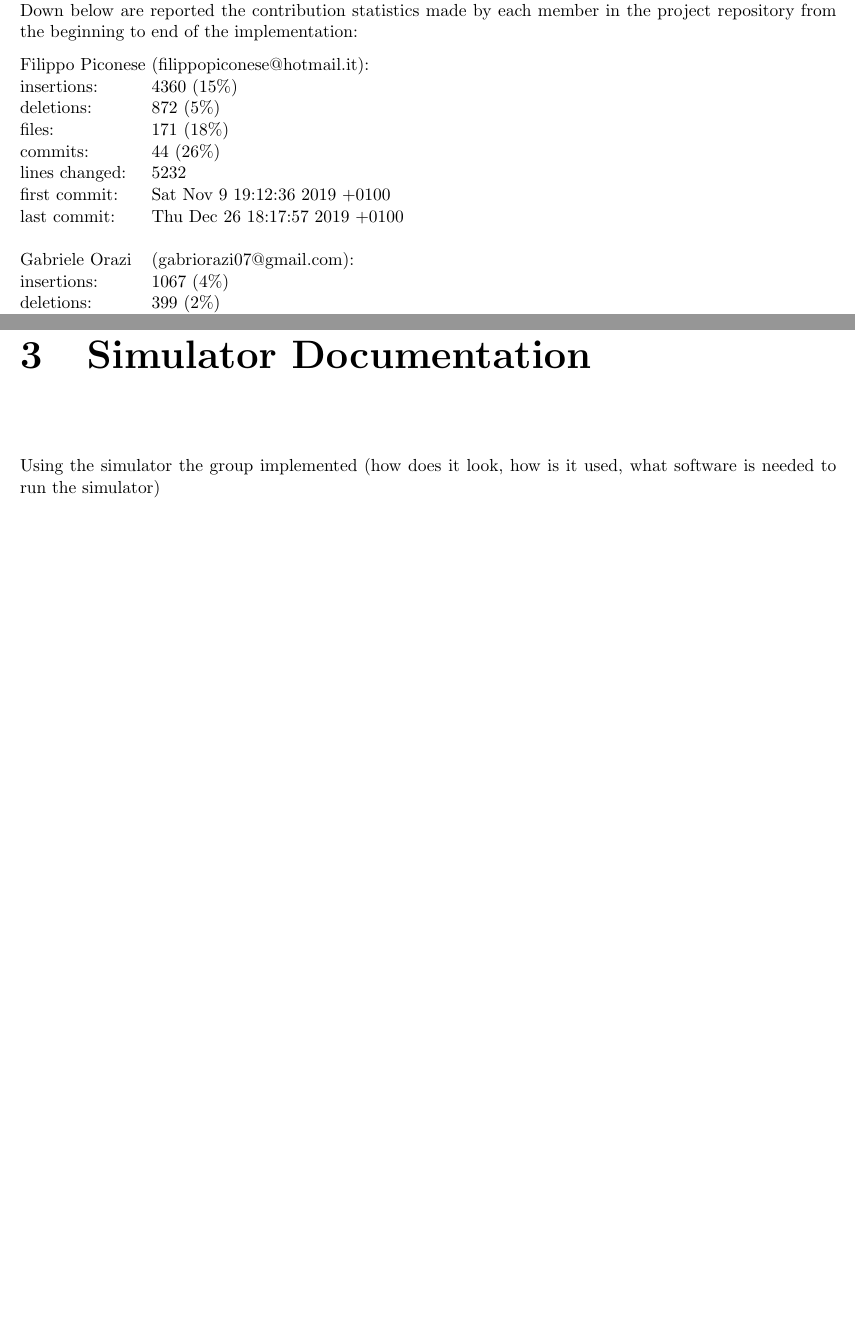
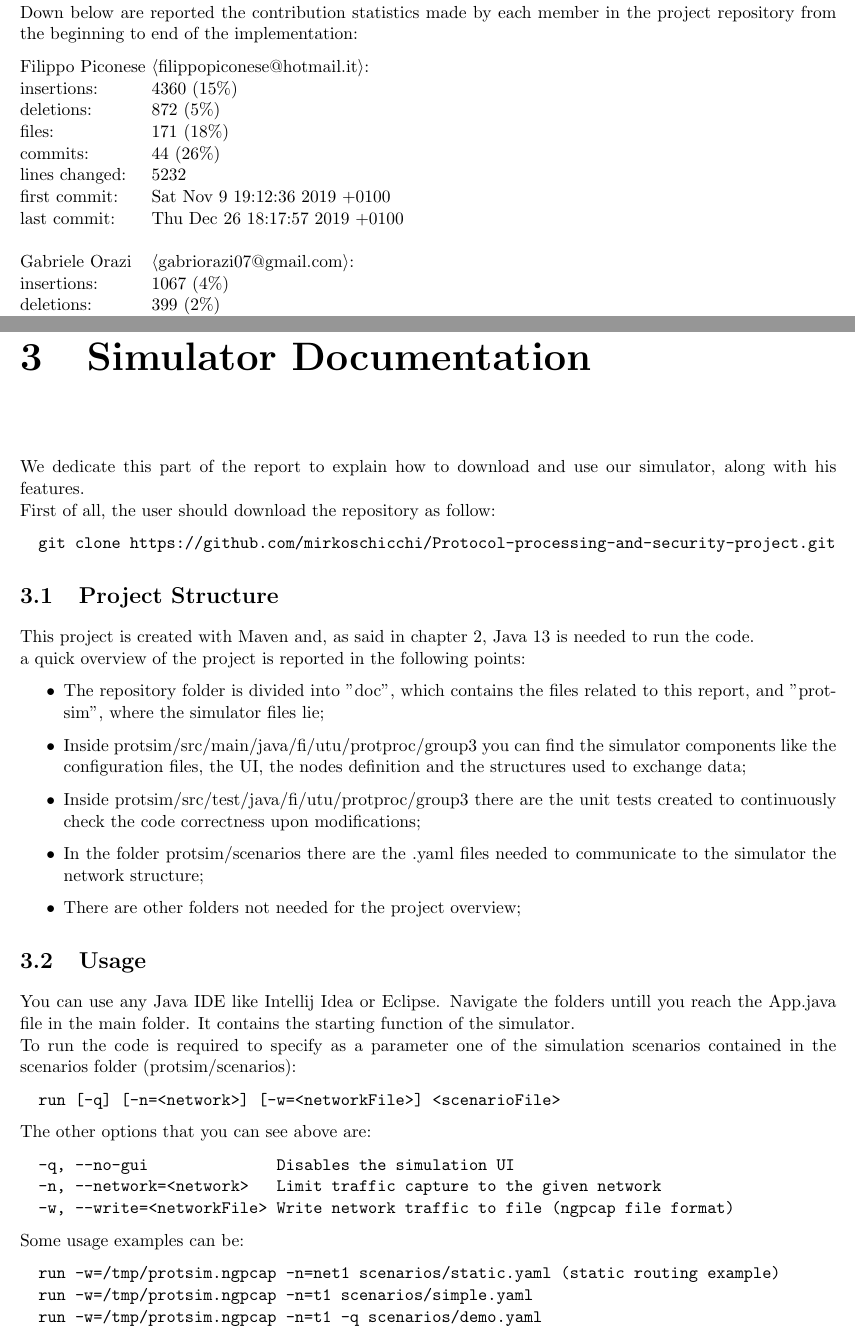
Before and after one commit to mirkoschicchi/Protocol-processing-and-security-project, a LaTeX thesis (doc/report.tex, which reads doc/3_simulatorDoc.tex): two parts of pages 4 and 8 of 13, joined at a grey line, cut so that both start at the same text, the shorter picture padded with empty space. Compiled offline with pdfLaTeX.

Commit message:
Written simulation documentation chapter

```diff
--- a/doc/3_simulatorDoc.tex
+++ b/doc/3_simulatorDoc.tex
@@ -1,2 +1,37 @@
 \chapter{Simulator Documentation}\label{simulatorDoc}
-Using the simulator the group implemented (how does it look, how is it used, what software is needed to run the simulator)
+We dedicate this part of the report to explain how to download and use our simulator, along with his features.\newline
+First of all, the user should download the repository as follow:
+\begin{verbatim}
+  git clone https://github.com/mirkoschicchi/Protocol-processing-and-security-project.git
+\end{verbatim}
+
+\section{Project Structure}
+This project is created with Maven and, as said in chapter \ref{projPlan}, Java 13 is needed to run the code.\newline
+a quick overview of the project is reported in the following points:
+\begin{itemize}
+  \item The repository folder is divided into "doc", which contains the files related to this report, and "protsim", where the simulator files lie;
+  \item Inside protsim/src/main/java/fi/utu/protproc/group3 you can find the simulator components like the configuration files, the UI, the nodes definition and the structures used to exchange data;
+  \item Inside protsim/src/test/java/fi/utu/protproc/group3 there are the unit tests created to continuously check the code correctness upon modifications;
+  \item In the folder protsim/scenarios there are the .yaml files needed to communicate to the simulator the network structure;
+  \item There are other folders not needed for the project overview;
+\end{itemize}
+
+\section{Usage}
+You can use any Java IDE like Intellij Idea or Eclipse.
+Navigate the folders untill you reach the App.java file in the main folder. It contains the starting function of the simulator.\newline
+To run the code is required to specify as a parameter one of the simulation scenarios contained in the scenarios folder (protsim/scenarios):
+\begin{verbatim}
+  run [-q] [-n=<network>] [-w=<networkFile>] <scenarioFile>
+\end{verbatim}
+The other options that you can see above are:
+\begin{verbatim}
+  -q, --no-gui              Disables the simulation UI
+  -n, --network=<network>   Limit traffic capture to the given network
+  -w, --write=<networkFile> Write network traffic to file (ngpcap file format)
+\end{verbatim}
+Some usage examples can be:
+\begin{verbatim}
+  run -w=/tmp/protsim.ngpcap -n=net1 scenarios/static.yaml (static routing example)
+  run -w=/tmp/protsim.ngpcap -n=t1 scenarios/simple.yaml
+  run -w=/tmp/protsim.ngpcap -n=t1 -q scenarios/demo.yaml
+\end{verbatim}
```
Also changed, not shown: doc/1_intro.tex (+4 -4 lines), doc/2_projPlan.tex (+1 -1 lines).
